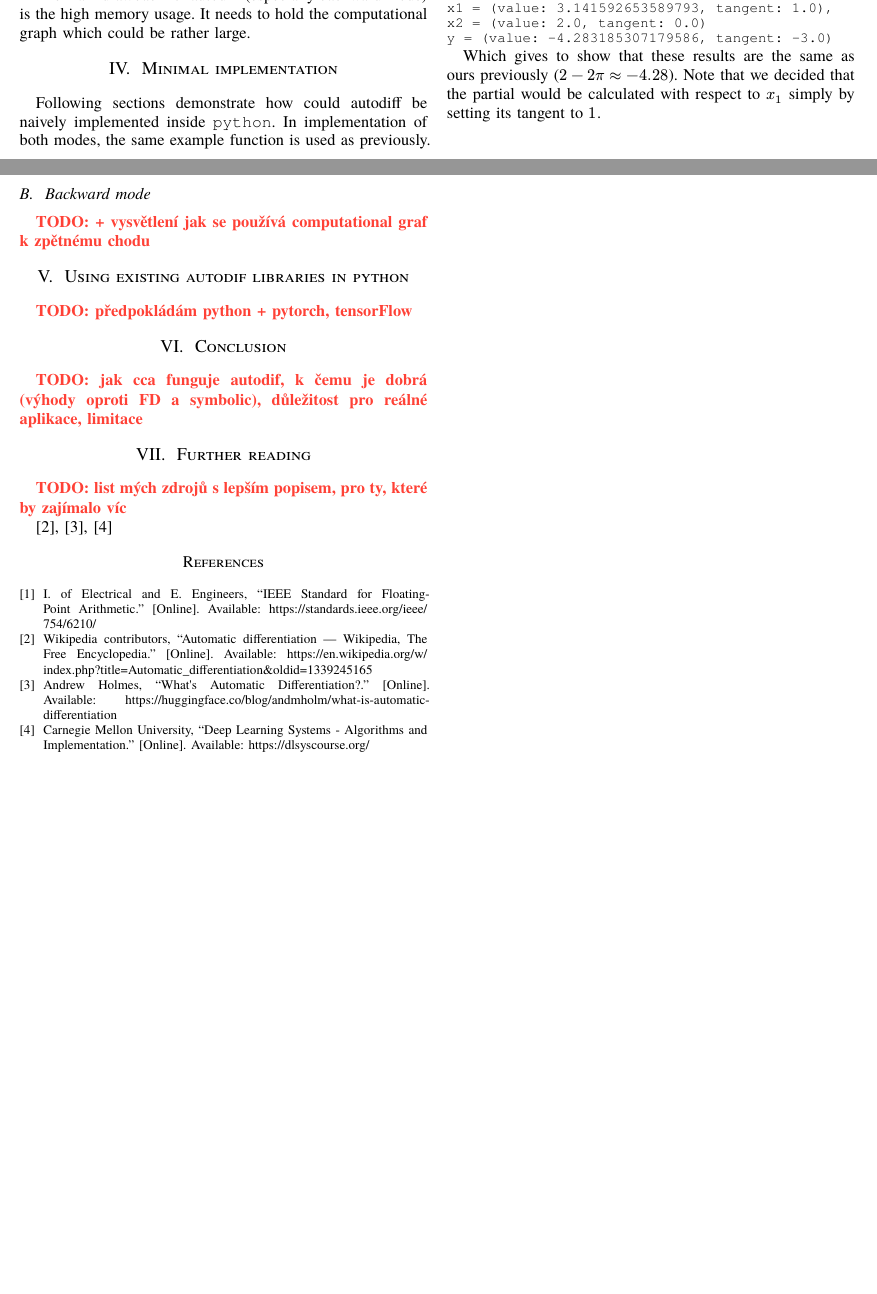
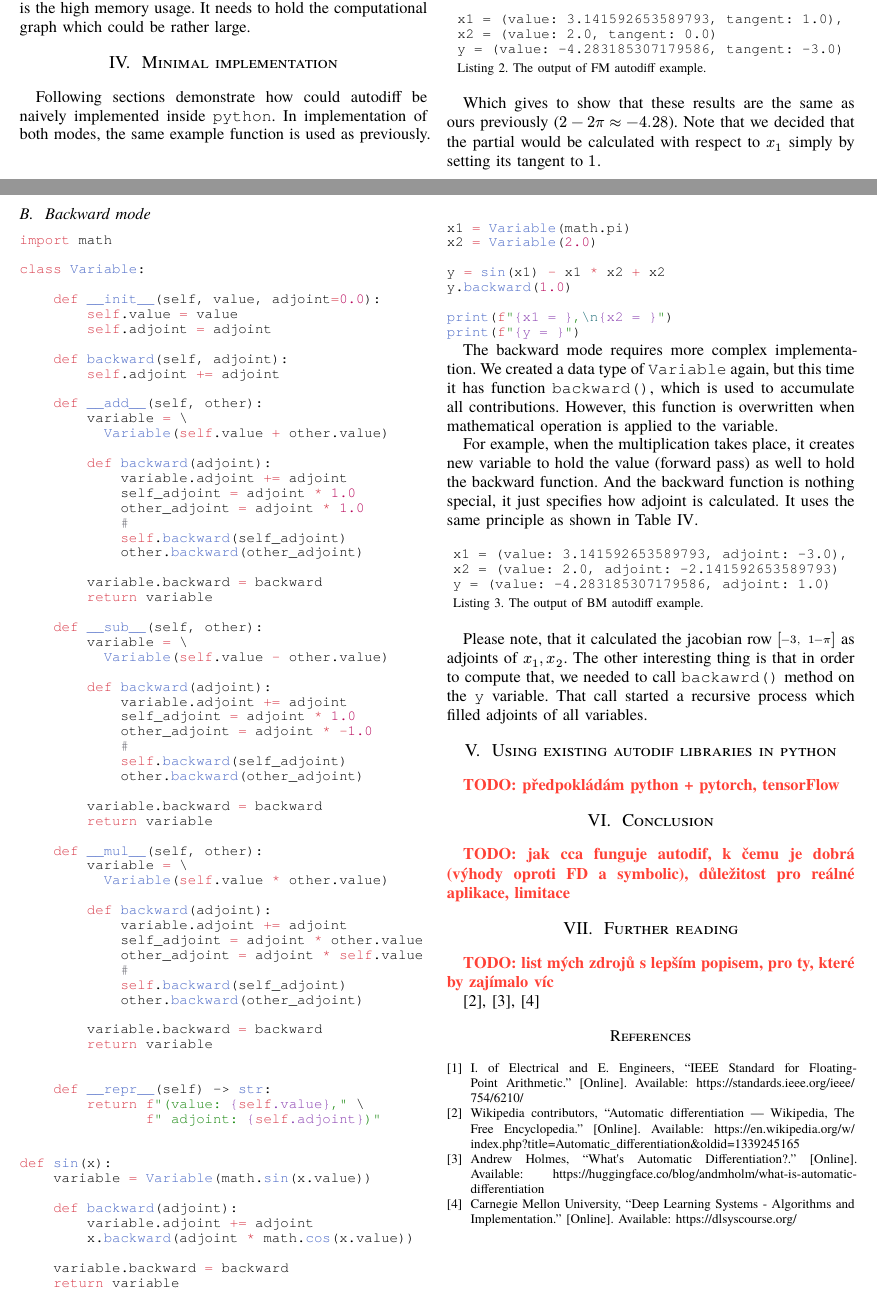
Before and after one commit to vokymir/kma-nm, a Typst document (autodif/autodiff.typ): two parts of pages 5 and 6 of 6, joined at a grey line, cut so that both start at the same text, the shorter picture padded with empty space. The pictures show the PDF file autodif/autodiff.pdf that the author committed with the source.

Commit message:
AD: impl BM

````diff
--- a/autodif/autodiff.typ
+++ b/autodif/autodiff.typ
@@ -788,11 +788,15 @@ in the same way. The function `__init__` explains python how to initialize the
 variable, `__repr__` tells it how to represent it in text.
 
 The output of this program is:
-```
-x1 = (value: 3.141592653589793, tangent: 1.0),
-x2 = (value: 2.0, tangent: 0.0)
-y = (value: -4.283185307179586, tangent: -3.0)
-```
+#figure(
+  caption: "The output of FM autodiff example.",
+  ```
+  x1 = (value: 3.141592653589793, tangent: 1.0),
+  x2 = (value: 2.0, tangent: 0.0)
+  y = (value: -4.283185307179586, tangent: -3.0)
+  ```,
+)
+
 Which gives to show that these results are the same as ours previously ($2 - 2pi
 approx -4.28$). Note that we decided that the partial would be calculated with
 respect to $x_1$ simply by setting its tangent to $1$.
@@ -800,7 +804,114 @@ respect to $x_1$ simply by setting its tangent to $1$.
 #colbreak()
 == Backward mode
 
-TODO: + vysvětlení jak se používá computational graf k zpětnému chodu
+```py
+import math
+
+class Variable:
+
+    def __init__(self, value, adjoint=0.0):
+        self.value = value
+        self.adjoint = adjoint
+
+    def backward(self, adjoint):
+        self.adjoint += adjoint
+
+    def __add__(self, other):
+        variable = \
+          Variable(self.value + other.value)
+
+        def backward(adjoint):
+            variable.adjoint += adjoint
+            self_adjoint = adjoint * 1.0
+            other_adjoint = adjoint * 1.0
+            #
+            self.backward(self_adjoint)
+            other.backward(other_adjoint)
+
+        variable.backward = backward
+        return variable
+
+    def __sub__(self, other):
+        variable = \
+          Variable(self.value - other.value)
+
+        def backward(adjoint):
+            variable.adjoint += adjoint
+            self_adjoint = adjoint * 1.0
+            other_adjoint = adjoint * -1.0
+            #
+            self.backward(self_adjoint)
+            other.backward(other_adjoint)
+
+        variable.backward = backward
+        return variable
+
+    def __mul__(self, other):
+        variable = \
+          Variable(self.value * other.value)
+
+        def backward(adjoint):
+            variable.adjoint += adjoint
+            self_adjoint = adjoint * other.value
+            other_adjoint = adjoint * self.value
+            #
+            self.backward(self_adjoint)
+            other.backward(other_adjoint)
+
+        variable.backward = backward
+        return variable
+
+
+    def __repr__(self) -> str:
+        return f"(value: {self.value}," \
+               f" adjoint: {self.adjoint})"
+
+
+def sin(x):
+    variable = Variable(math.sin(x.value))
+
+    def backward(adjoint):
+        variable.adjoint += adjoint
+        x.backward(adjoint * math.cos(x.value))
+
+    variable.backward = backward
+    return variable
+
+
+x1 = Variable(math.pi)
+x2 = Variable(2.0)
+
+y = sin(x1) - x1 * x2 + x2
+y.backward(1.0)
+
+print(f"{x1 = },\n{x2 = }")
+print(f"{y = }")
+```
+
+The backward mode requires more complex implementation. We created a data type
+of `Variable` again, but this time it has function `backward()`, which is used
+to accumulate all contributions. However, this function is overwritten when
+mathematical operation is applied to the variable.
+
+For example, when the multiplication takes place, it creates new variable to
+hold the value (forward pass) as well to hold the backward function. And the
+backward function is nothing special, it just specifies how adjoint is
+calculated. It uses the same principle as shown in
+@tab:evaluation_trace_partial_derivative_reverse_mode.
+
+#figure(
+  caption: "The output of BM autodiff example.",
+  ```
+  x1 = (value: 3.141592653589793, adjoint: -3.0),
+  x2 = (value: 2.0, adjoint: -2.141592653589793)
+  y = (value: -4.283185307179586, adjoint: 1.0)
+  ```,
+)
+
+Please note, that it calculated the jacobian row $mat(delim: "[", -3",", 1-pi;)$
+as adjoints of $x_1, x_2$. The other interesting thing is that in order to
+compute that, we needed to call `backawrd()` method on the `y` variable. That
+call started a recursive process which filled adjoints of all variables.
 
 = Using existing autodif libraries in python
 
````
Also changed, not shown: autodif/autodiff.pdf.
